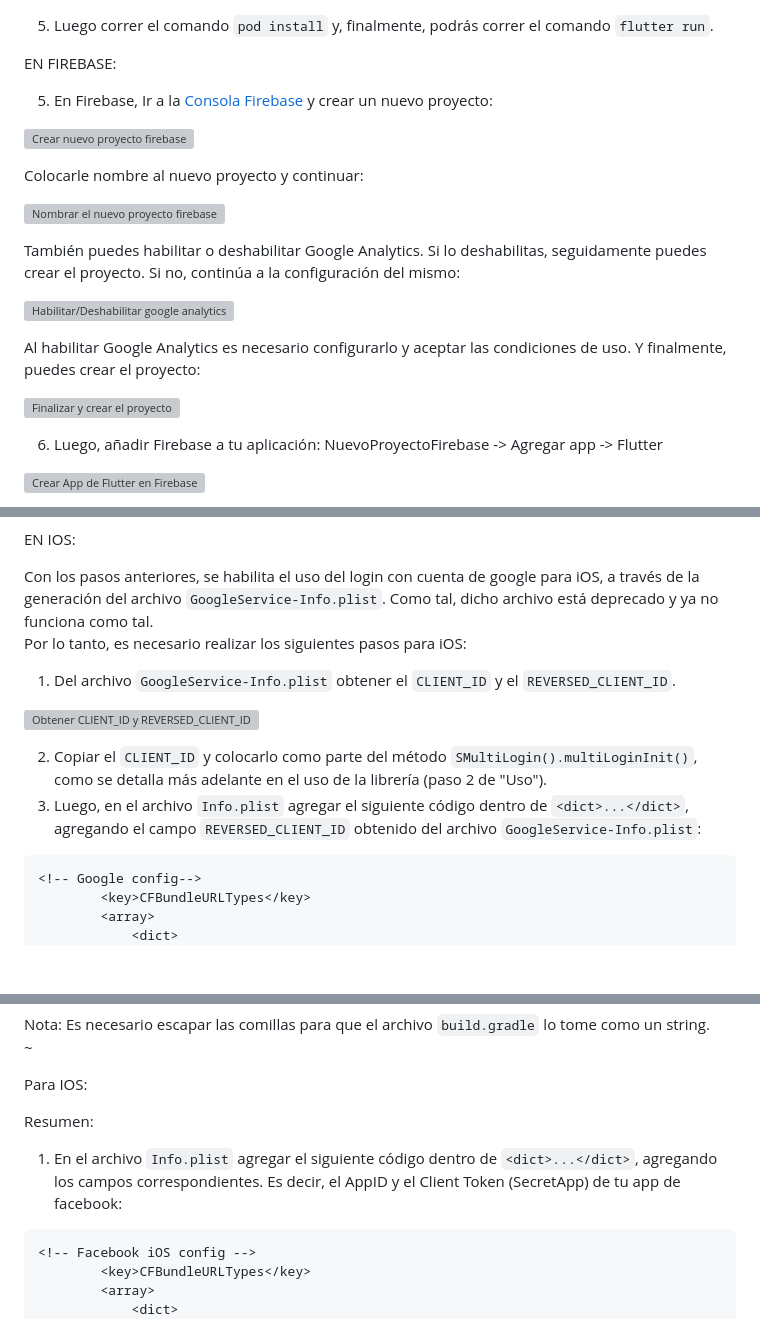
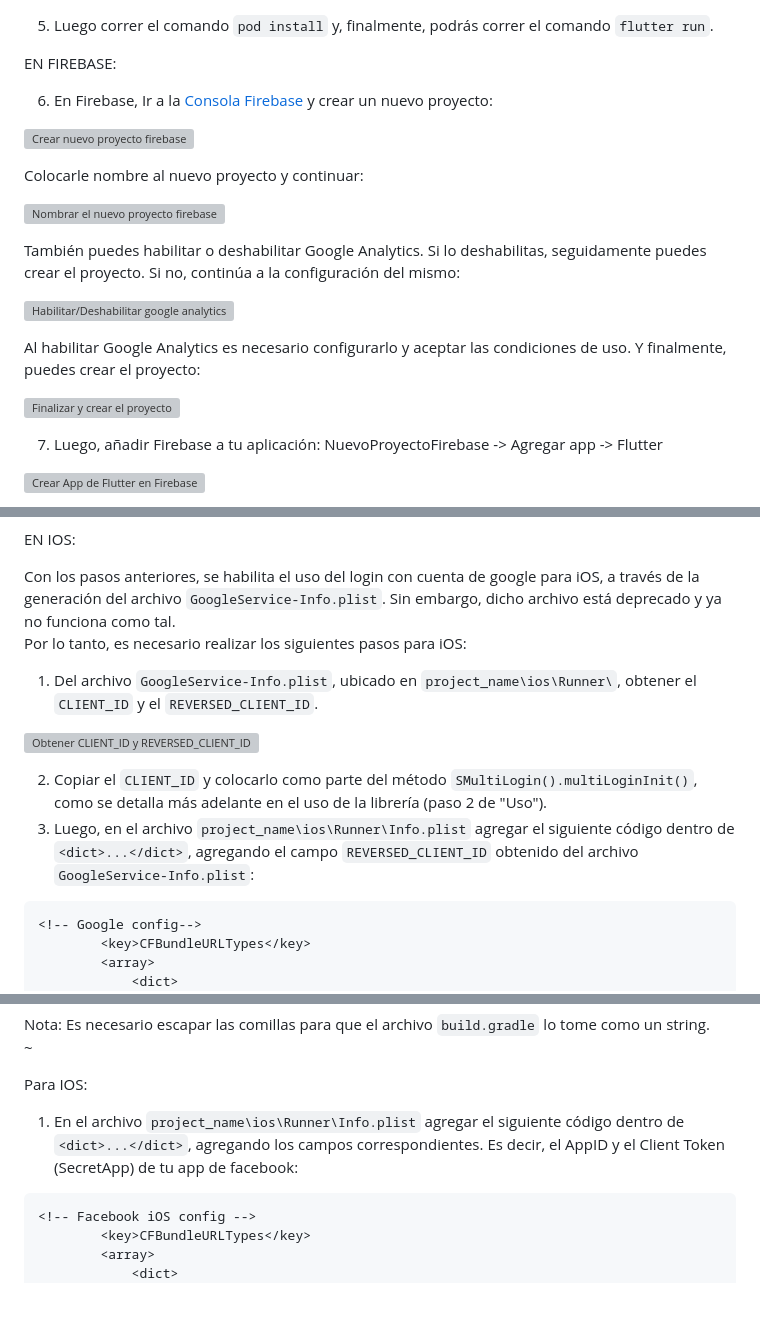
Before and after one commit to siltium-labs/flutter-multi-login, a Markdown page: README.md, 3 parts joined by grey strips. GitHub-like rendering; blank space fills up the shorter version; grey boxes are pictures that could not be loaded.

Commit message:
ajustes en readme

````diff
--- a/README.md
+++ b/README.md
@@ -61,7 +61,7 @@ platform :ios, '12.0'
 
 EN FIREBASE:
 
-5) En Firebase, Ir a la [Consola Firebase](https://firebase.google.com) y crear un nuevo proyecto:
+6) En Firebase, Ir a la [Consola Firebase](https://firebase.google.com) y crear un nuevo proyecto:
 
 ![Crear nuevo proyecto firebase](https://github.com/YamiTeyssier/s-multilogin-plug/blob/development/assets/readme_images/install_01.png)
 
@@ -77,7 +77,7 @@ Al habilitar Google Analytics es necesario configurarlo y aceptar las condicione
 
 ![Finalizar y crear el proyecto](https://github.com/YamiTeyssier/s-multilogin-plug/blob/development/assets/readme_images/install_04.png)
 
-6) Luego, añadir Firebase a tu aplicación: NuevoProyectoFirebase -> Agregar app -> Flutter<br>
+7) Luego, añadir Firebase a tu aplicación: NuevoProyectoFirebase -> Agregar app -> Flutter<br>
 
 ![Crear App de Flutter en Firebase](https://github.com/YamiTeyssier/s-multilogin-plug/blob/development/assets/readme_images/install_05.png)
 
@@ -142,14 +142,14 @@ password: android
 EN IOS:
 
-Con los pasos anteriores, se habilita el uso del login con cuenta de google para iOS, a través de la generación del archivo `GoogleService-Info.plist`. Como tal, dicho archivo está deprecado y ya no funciona como tal.<br>
+Con los pasos anteriores, se habilita el uso del login con cuenta de google para iOS, a través de la generación del archivo `GoogleService-Info.plist`. Sin embargo, dicho archivo está deprecado y ya no funciona como tal.<br>
 Por lo tanto, es necesario realizar los siguientes pasos para iOS:
 
-1) Del archivo `GoogleService-Info.plist` obtener el `CLIENT_ID` y el `REVERSED_CLIENT_ID`.
+1) Del archivo `GoogleService-Info.plist`, ubicado en `project_name\ios\Runner\`, obtener el `CLIENT_ID` y el `REVERSED_CLIENT_ID`.
 
 ![Obtener CLIENT_ID y REVERSED_CLIENT_ID](https://github.com/YamiTeyssier/s-multilogin-plug/blob/development/assets/readme_images/google_06.png)
 
 2) Copiar el `CLIENT_ID` y colocarlo como parte del método `SMultiLogin().multiLoginInit()`, como se detalla más adelante en el uso de la librería (paso 2 de "Uso").
-3) Luego, en el archivo `Info.plist` agregar el siguiente código dentro de `<dict>...</dict>`, agregando el campo `REVERSED_CLIENT_ID` obtenido del archivo `GoogleService-Info.plist`:
+3) Luego, en el archivo `project_name\ios\Runner\Info.plist` agregar el siguiente código dentro de `<dict>...</dict>`, agregando el campo `REVERSED_CLIENT_ID` obtenido del archivo `GoogleService-Info.plist`:
 ```plist
 <!-- Google config-->
 		<key>CFBundleURLTypes</key>
@@ -215,8 +214,7 @@ Nota: Es necesario escapar las comillas para que el archivo `build.gradle` lo to
 
 Para IOS:
 
-Resumen:
-1) En el archivo `Info.plist` agregar el siguiente código dentro de `<dict>...</dict>`, agregando los campos correspondientes. Es decir, el AppID y el Client Token (SecretApp) de tu app de facebook:
+1) En el archivo `project_name\ios\Runner\Info.plist` agregar el siguiente código dentro de `<dict>...</dict>`, agregando los campos correspondientes. Es decir, el AppID y el Client Token (SecretApp) de tu app de facebook:
 ```plist
 <!-- Facebook iOS config -->
 		<key>CFBundleURLTypes</key>
````
Also changed, not shown: other parts of README.md (+13 -12 lines).
